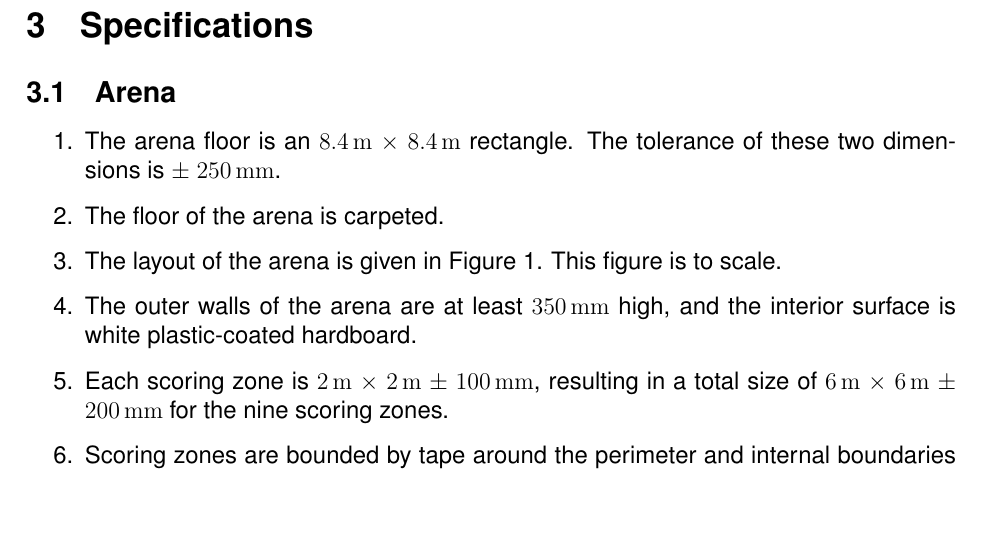
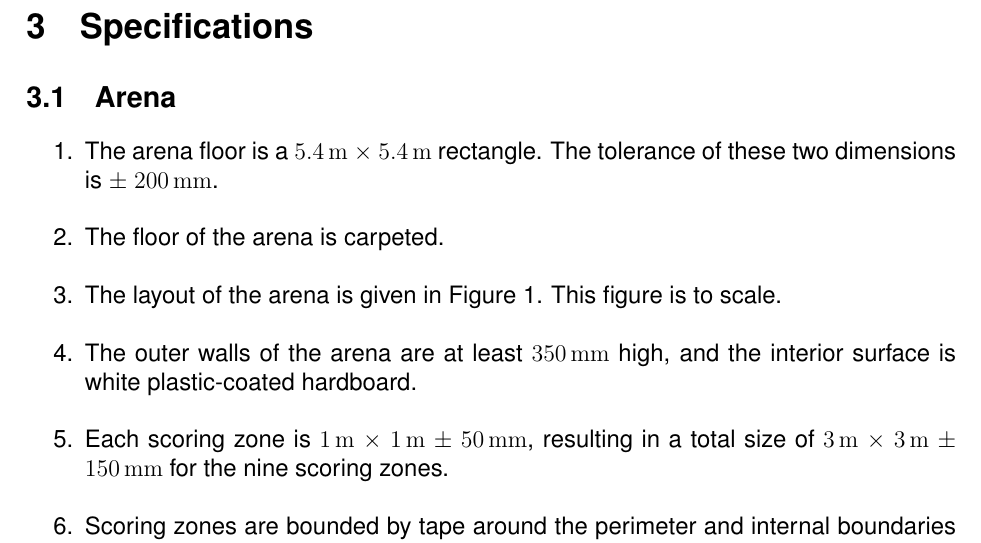
Before and after one commit to sourcebots/smallpeice-rules, a LaTeX document (rules.tex, which reads specs.tex): part of page 6 of 8, cut so that both start at the same text, the shorter picture padded with empty space. Compiled offline with pdfLaTeX.

Commit message:
Change arena dimensions

```diff
--- a/specs.tex
+++ b/specs.tex
@@ -7,15 +7,15 @@
 \label{spec:arena}
 
 \begin{enumerate}
-  \item The arena floor is an \SI{8.4}{m} $\times$ \SI{8.4}{m} rectangle. The
-        tolerance of these two dimensions is $\pm$ \SI{250}{mm}.
+  \item The arena floor is a \SI{5.4}{m} $\times$ \SI{5.4}{m} rectangle. The
+        tolerance of these two dimensions is $\pm$ \SI{200}{mm}.
   \item The floor of the arena is carpeted.
   \item The layout of the arena is given in Figure~\ref{fig:arena}. This
         figure is to scale.
   \item The outer walls of the arena are at least \SI{350}{mm} high, and the
         interior surface is white plastic-coated hardboard.
-  \item Each scoring zone is \SI{2}{m} $\times$ \SI{2}{m} $\pm$ \SI{100}{mm},
-        resulting in a total size of \SI{6}{m} $\times$ \SI{6}{m} $\pm$ \SI{200}{mm}
+  \item Each scoring zone is \SI{1}{m} $\times$ \SI{1}{m} $\pm$ \SI{50}{mm},
+        resulting in a total size of \SI{3}{m} $\times$ \SI{3}{m} $\pm$ \SI{150}{mm}
         for the nine scoring zones.
   \item Scoring zones are bounded by tape around the perimeter
         and internal boundaries on the floor. The inside edge of the tape marks the outside
```
Also changed, not shown: fig-arena.svg, fig-sidewall.svg, specs.tex (2 more changed lines).
